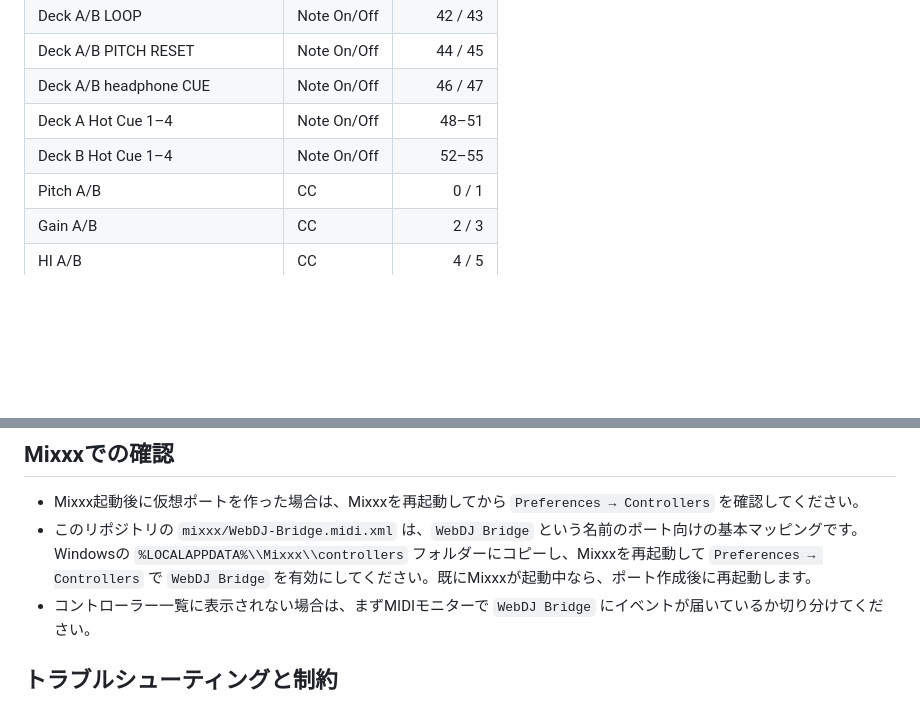
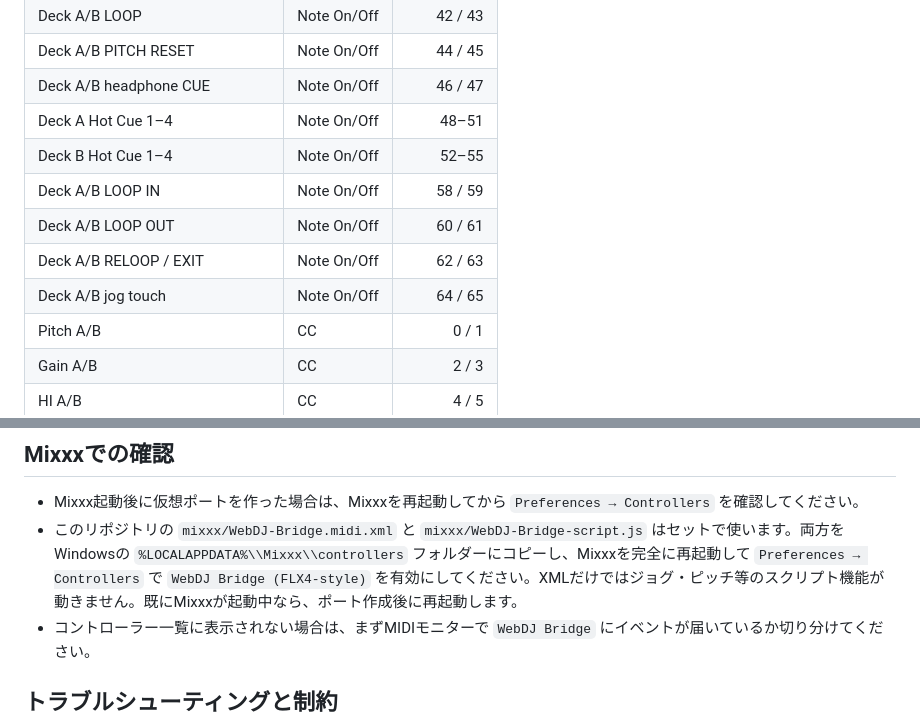
Before and after one commit to nemuliz/web-dj, a Markdown page: docs/MIDI_PROTOCOL_JA.md, 2 parts joined by grey strips. Drawn GitHub-style; blank space fills up the shorter version.

Commit message:
Document FLX4-style MIDI controls and script install

```diff
--- a/docs/MIDI_PROTOCOL_JA.md
+++ b/docs/MIDI_PROTOCOL_JA.md
@@ -26,6 +26,10 @@ loopMIDIはOS上の仮想MIDIポートを作り、WebDJの出力をDJソフト
 | Deck A/B headphone CUE | Note On/Off | 46 / 47 |
 | Deck A Hot Cue 1–4 | Note On/Off | 48–51 |
 | Deck B Hot Cue 1–4 | Note On/Off | 52–55 |
+| Deck A/B LOOP IN | Note On/Off | 58 / 59 |
+| Deck A/B LOOP OUT | Note On/Off | 60 / 61 |
+| Deck A/B RELOOP / EXIT | Note On/Off | 62 / 63 |
+| Deck A/B jog touch | Note On/Off | 64 / 65 |
 | Pitch A/B | CC | 0 / 1 |
 | Gain A/B | CC | 2 / 3 |
 | HI A/B | CC | 4 / 5 |
@@ -47,7 +51,7 @@ CC値は各UIコントロールの最小値〜最大値を0〜127に正規化し
 ## Mixxxでの確認
 
 - Mixxx起動後に仮想ポートを作った場合は、Mixxxを再起動してから `Preferences → Controllers` を確認してください。
-- このリポジトリの `mixxx/WebDJ-Bridge.midi.xml` は、`WebDJ Bridge` という名前のポート向けの基本マッピングです。Windowsの `%LOCALAPPDATA%\\Mixxx\\controllers` フォルダーにコピーし、Mixxxを再起動して `Preferences → Controllers` で `WebDJ Bridge` を有効にしてください。既にMixxxが起動中なら、ポート作成後に再起動します。
+- このリポジトリの `mixxx/WebDJ-Bridge.midi.xml` と `mixxx/WebDJ-Bridge-script.js` はセットで使います。両方をWindowsの `%LOCALAPPDATA%\\Mixxx\\controllers` フォルダーにコピーし、Mixxxを完全に再起動して `Preferences → Controllers` で `WebDJ Bridge (FLX4-style)` を有効にしてください。XMLだけではジョグ・ピッチ等のスクリプト機能が動きません。既にMixxxが起動中なら、ポート作成後に再起動します。
 - コントローラー一覧に表示されない場合は、まずMIDIモニターで `WebDJ Bridge` にイベントが届いているか切り分けてください。
 
 ## トラブルシューティングと制約
```
